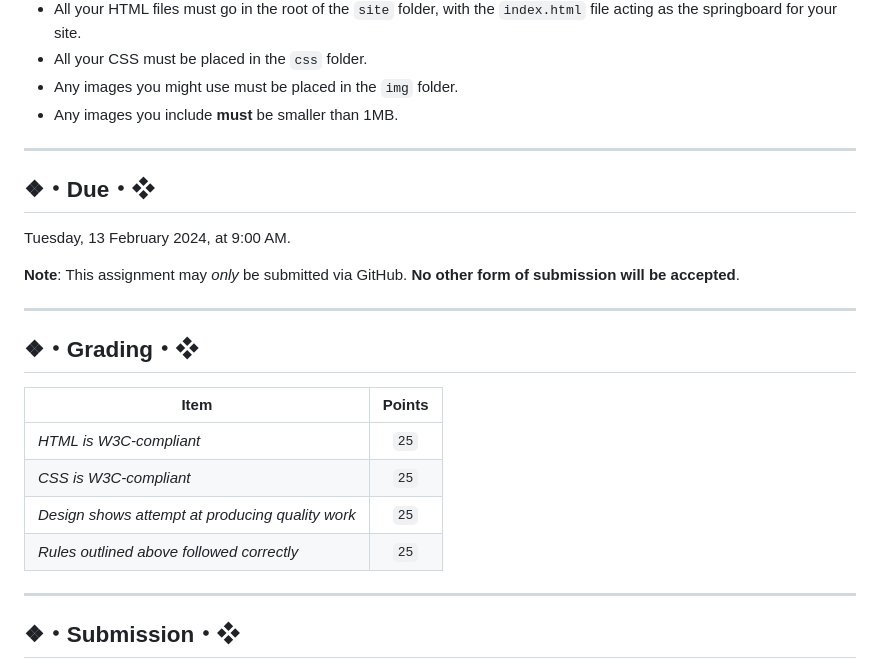
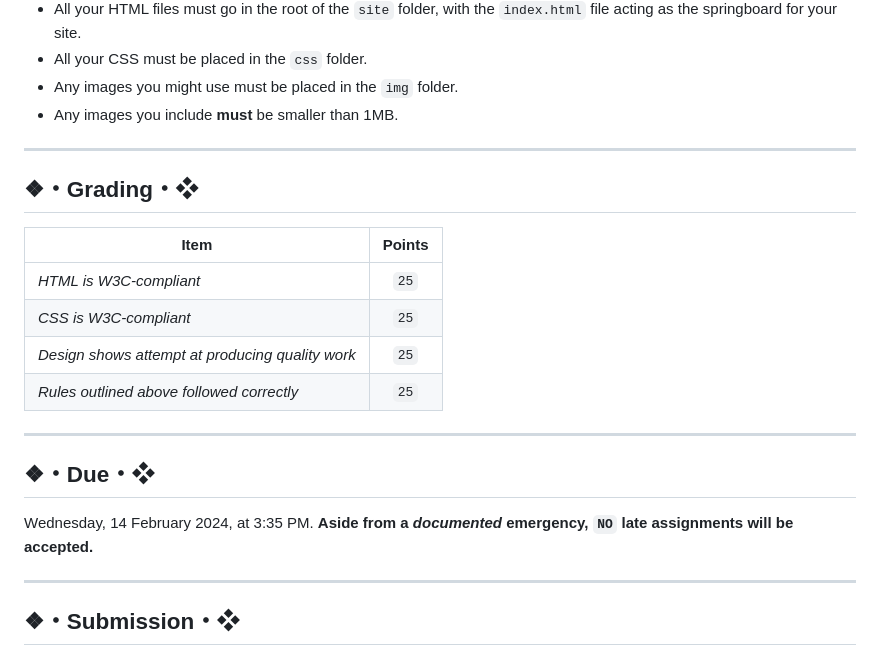
Before and after one commit to wpit63/assignment-1--intro-to-internet-programming--cs-275--spring-2024, a Markdown page: README.md, the part around the change. Drawn GitHub-style.

Commit message:
Update due date

```diff
--- a/README.md
+++ b/README.md
@@ -50,14 +50,6 @@ This repo contains a folder called `site`, which, in turn, contains some starter
 
 ---
 
-## ❖・Due・❖
-
-Tuesday, 13 February 2024, at 9:00 AM.
-
-**Note**: This assignment may *only* be submitted via GitHub. **No other form of submission will be accepted**.
-
----
-
 ## ❖・Grading・❖
 
 | Item                                             | Points |
@@ -69,6 +61,12 @@ Tuesday, 13 February 2024, at 9:00 AM.
 
 ---
 
+## ❖・Due・❖
+
+Wednesday, 14 February 2024, at 3:35 PM. **Aside from a *documented* emergency, `NO` late assignments will be accepted.**
+
+---
+
 ## ❖・Submission・❖
 
 You will need to issue a pull request back into the original repo, the one from which your fork was created for this project. See the **Issuing Pull Requests** section of [this site](http://code-warrior.github.io/tutorials/git/github/index.html) for help on how to submit your assignment.
```
